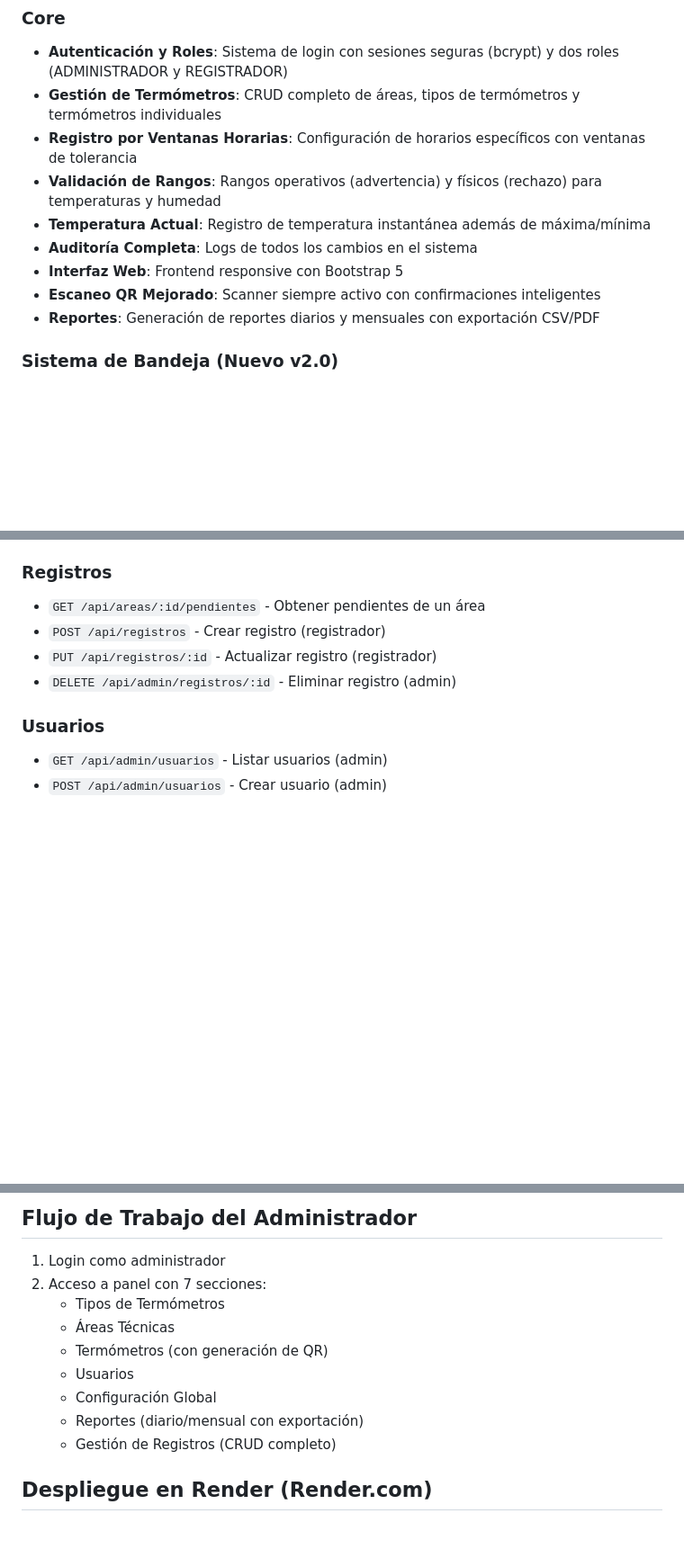
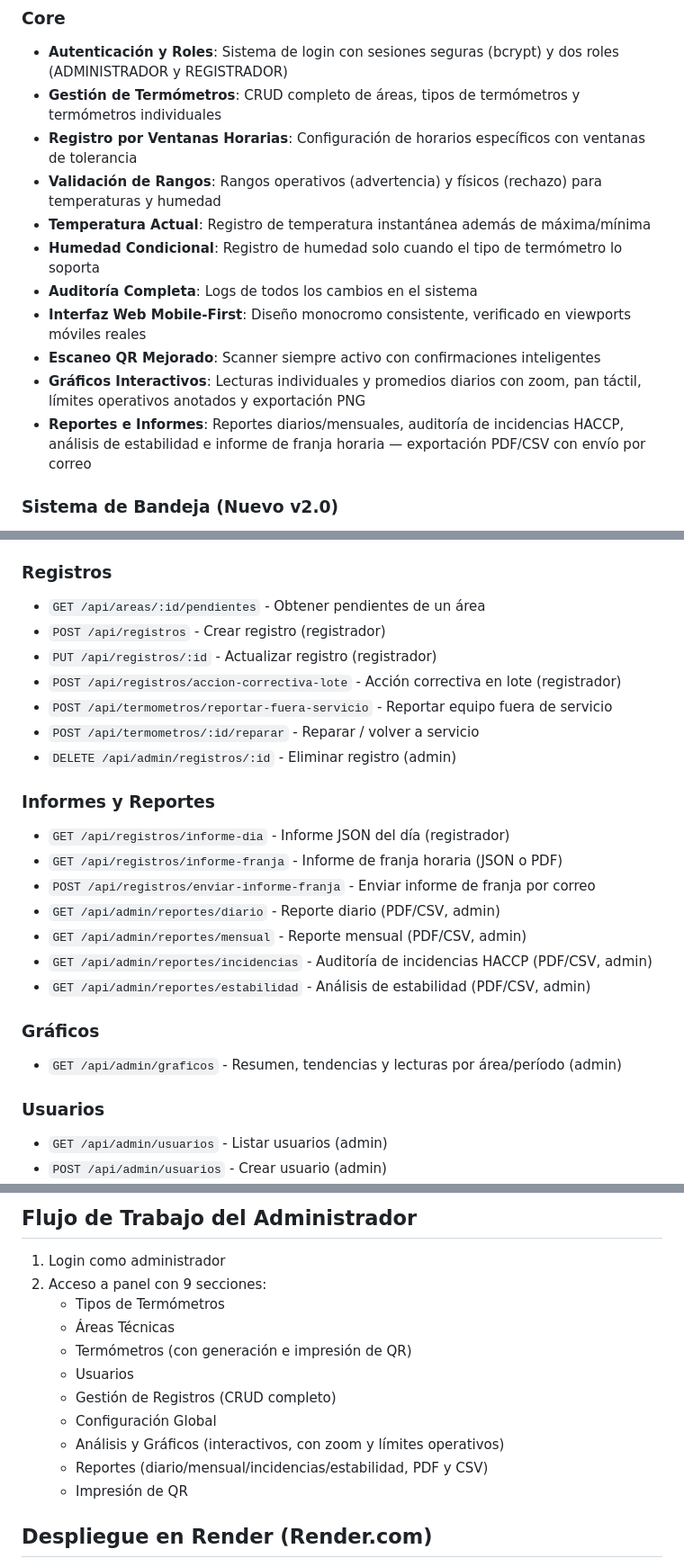
Before and after one commit to VicenteLinco/Temperaturas, a Markdown page: README.md, 3 parts joined by grey strips. Shown at 90% size. Drawn GitHub-style; blank space fills up the shorter version.

Commit message:
docs: modernizar README al estado actual del sistema

```diff
--- a/README.md
+++ b/README.md
@@ -36,10 +36,12 @@ Scripts/iniciar_servidor.bat          (tradicional - con ventana)
 - **Registro por Ventanas Horarias**: Configuración de horarios específicos con ventanas de tolerancia
 - **Validación de Rangos**: Rangos operativos (advertencia) y físicos (rechazo) para temperaturas y humedad
 - **Temperatura Actual**: Registro de temperatura instantánea además de máxima/mínima
+- **Humedad Condicional**: Registro de humedad solo cuando el tipo de termómetro lo soporta
 - **Auditoría Completa**: Logs de todos los cambios en el sistema
-- **Interfaz Web**: Frontend responsive con Bootstrap 5
+- **Interfaz Web Mobile-First**: Diseño monocromo consistente, verificado en viewports móviles reales
 - **Escaneo QR Mejorado**: Scanner siempre activo con confirmaciones inteligentes
-- **Reportes**: Generación de reportes diarios y mensuales con exportación CSV/PDF
+- **Gráficos Interactivos**: Lecturas individuales y promedios diarios con zoom, pan táctil, límites operativos anotados y exportación PNG
+- **Reportes e Informes**: Reportes diarios/mensuales, auditoría de incidencias HACCP, análisis de estabilidad e informe de franja horaria — exportación PDF/CSV con envío por correo
 
 ### Sistema de Bandeja (Nuevo v2.0)
 - **Ejecución Oculta**: Sin ventanas visibles, todo en segundo plano
@@ -221,7 +225,22 @@ Temperaturas/
 - `GET /api/areas/:id/pendientes` - Obtener pendientes de un área
 - `POST /api/registros` - Crear registro (registrador)
 - `PUT /api/registros/:id` - Actualizar registro (registrador)
+- `POST /api/registros/accion-correctiva-lote` - Acción correctiva en lote (registrador)
+- `POST /api/termometros/reportar-fuera-servicio` - Reportar equipo fuera de servicio
+- `POST /api/termometros/:id/reparar` - Reparar / volver a servicio
 - `DELETE /api/admin/registros/:id` - Eliminar registro (admin)
+
+### Informes y Reportes
+- `GET /api/registros/informe-dia` - Informe JSON del día (registrador)
+- `GET /api/registros/informe-franja` - Informe de franja horaria (JSON o PDF)
+- `POST /api/registros/enviar-informe-franja` - Enviar informe de franja por correo
+- `GET /api/admin/reportes/diario` - Reporte diario (PDF/CSV, admin)
+- `GET /api/admin/reportes/mensual` - Reporte mensual (PDF/CSV, admin)
+- `GET /api/admin/reportes/incidencias` - Auditoría de incidencias HACCP (PDF/CSV, admin)
+- `GET /api/admin/reportes/estabilidad` - Análisis de estabilidad (PDF/CSV, admin)
+
+### Gráficos
+- `GET /api/admin/graficos` - Resumen, tendencias y lecturas por área/período (admin)
 
 ### Usuarios
 - `GET /api/admin/usuarios` - Listar usuarios (admin)
@@ -268,14 +287,16 @@ Cada tipo de termómetro define:
 ## Flujo de Trabajo del Administrador
 
 1. Login como administrador
-2. Acceso a panel con 7 secciones:
+2. Acceso a panel con 9 secciones:
    - Tipos de Termómetros
    - Áreas Técnicas
-   - Termómetros (con generación de QR)
+   - Termómetros (con generación e impresión de QR)
    - Usuarios
+   - Gestión de Registros (CRUD completo)
    - Configuración Global
-   - Reportes (diario/mensual con exportación)
-   - Gestión de Registros (CRUD completo)
+   - Análisis y Gráficos (interactivos, con zoom y límites operativos)
+   - Reportes (diario/mensual/incidencias/estabilidad, PDF y CSV)
+   - Impresión de QR
 
 ## Despliegue en Render (Render.com)
 
```
Also changed, not shown: other parts of README.md (+16 -6 lines).
